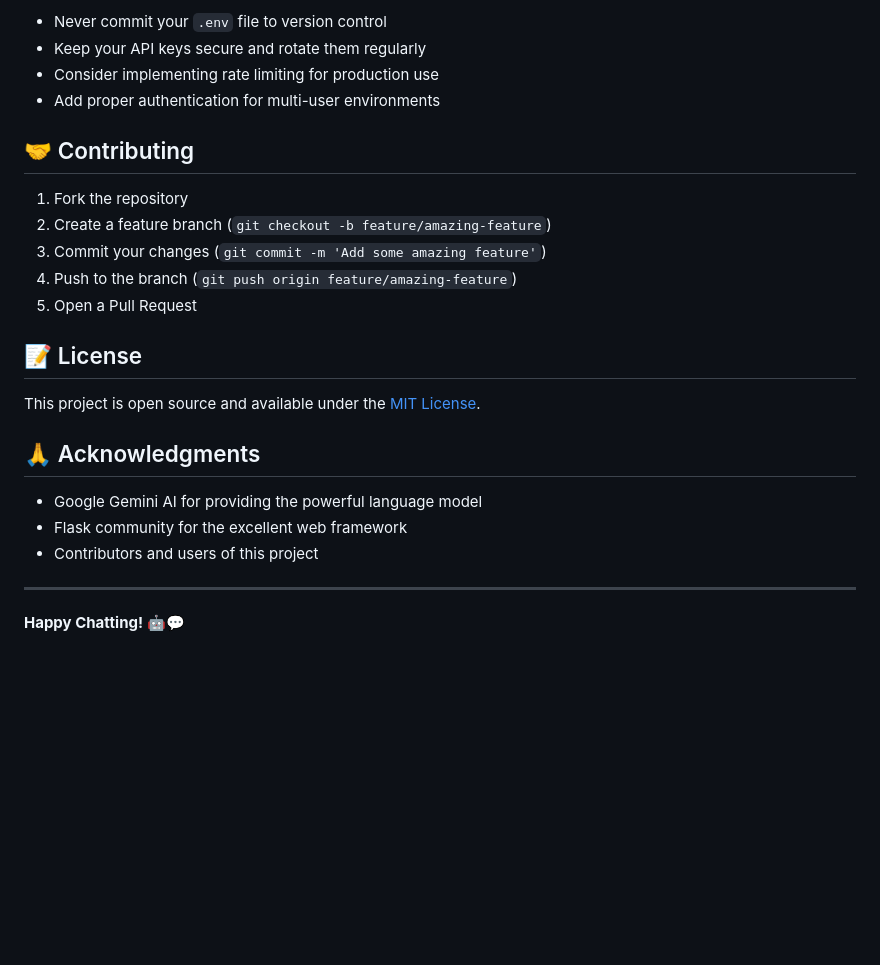
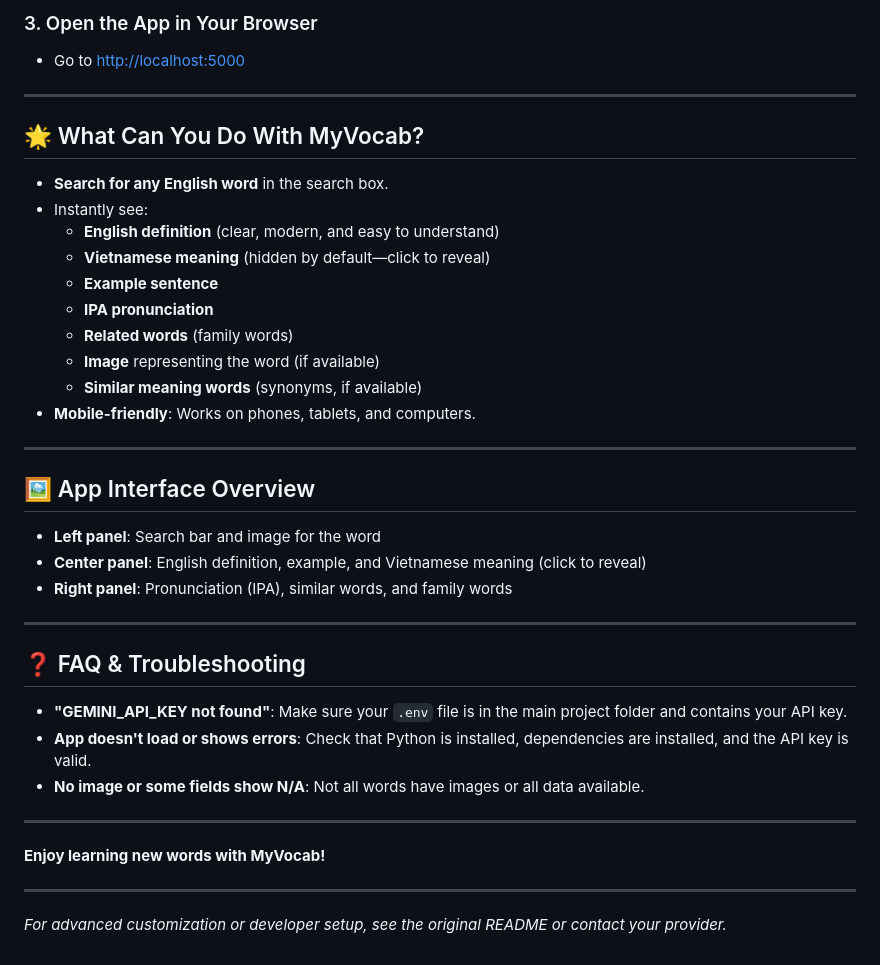
Before and after one commit to ntuanh/MyVocab, a Markdown page: README.md, the part around one of its changes. Rendered like a GitHub page; blank space fills up the shorter version.

```diff
--- a/README.md
+++ b/README.md
@@ -151,26 +56,41 @@ You can customize the application by modifying:
-- Never commit your `.env` file to version control
-- Keep your API keys secure and rotate them regularly
-- Consider implementing rate limiting for production use
-- Add proper authentication for multi-user environments
-
-## 🤝 Contributing
-
-1. Fork the repository
-2. Create a feature branch (`git checkout -b feature/amazing-feature`)
-3. Commit your changes (`git commit -m 'Add some amazing feature'`)
-4. Push to the branch (`git push origin feature/amazing-feature`)
-5. Open a Pull Request
-
-## 📝 License
-
-This project is open source and available under the [MIT License](LICENSE).
-
-## 🙏 Acknowledgments
-
-- Google Gemini AI for providing the powerful language model
-- Flask community for the excellent web framework
-- Contributors and users of this project
+### 3. Open the App in Your Browser
+- Go to [http://localhost:5000](http://localhost:5000)
 
 ---
 
-**Happy Chatting! 🤖💬**
+## 🌟 What Can You Do With MyVocab?
+
+- **Search for any English word** in the search box.
+- Instantly see:
+  - **English definition** (clear, modern, and easy to understand)
+  - **Vietnamese meaning** (hidden by default—click to reveal)
+  - **Example sentence**
+  - **IPA pronunciation**
+  - **Related words** (family words)
+  - **Image** representing the word (if available)
+  - **Similar meaning words** (synonyms, if available)
+- **Mobile-friendly**: Works on phones, tablets, and computers.
+
+---
+
+## 🖼️ App Interface Overview
+
+- **Left panel**: Search bar and image for the word
+- **Center panel**: English definition, example, and Vietnamese meaning (click to reveal)
+- **Right panel**: Pronunciation (IPA), similar words, and family words
+
+---
+
+## ❓ FAQ & Troubleshooting
+
+- **"GEMINI_API_KEY not found"**: Make sure your `.env` file is in the main project folder and contains your API key.
+- **App doesn't load or shows errors**: Check that Python is installed, dependencies are installed, and the API key is valid.
+- **No image or some fields show N/A**: Not all words have images or all data available.
+
+---
+
+**Enjoy learning new words with MyVocab!**
+
+---
+
+_For advanced customization or developer setup, see the original README or contact your provider._
```
Also changed, not shown: other parts of README.md (+30 -125 lines).
